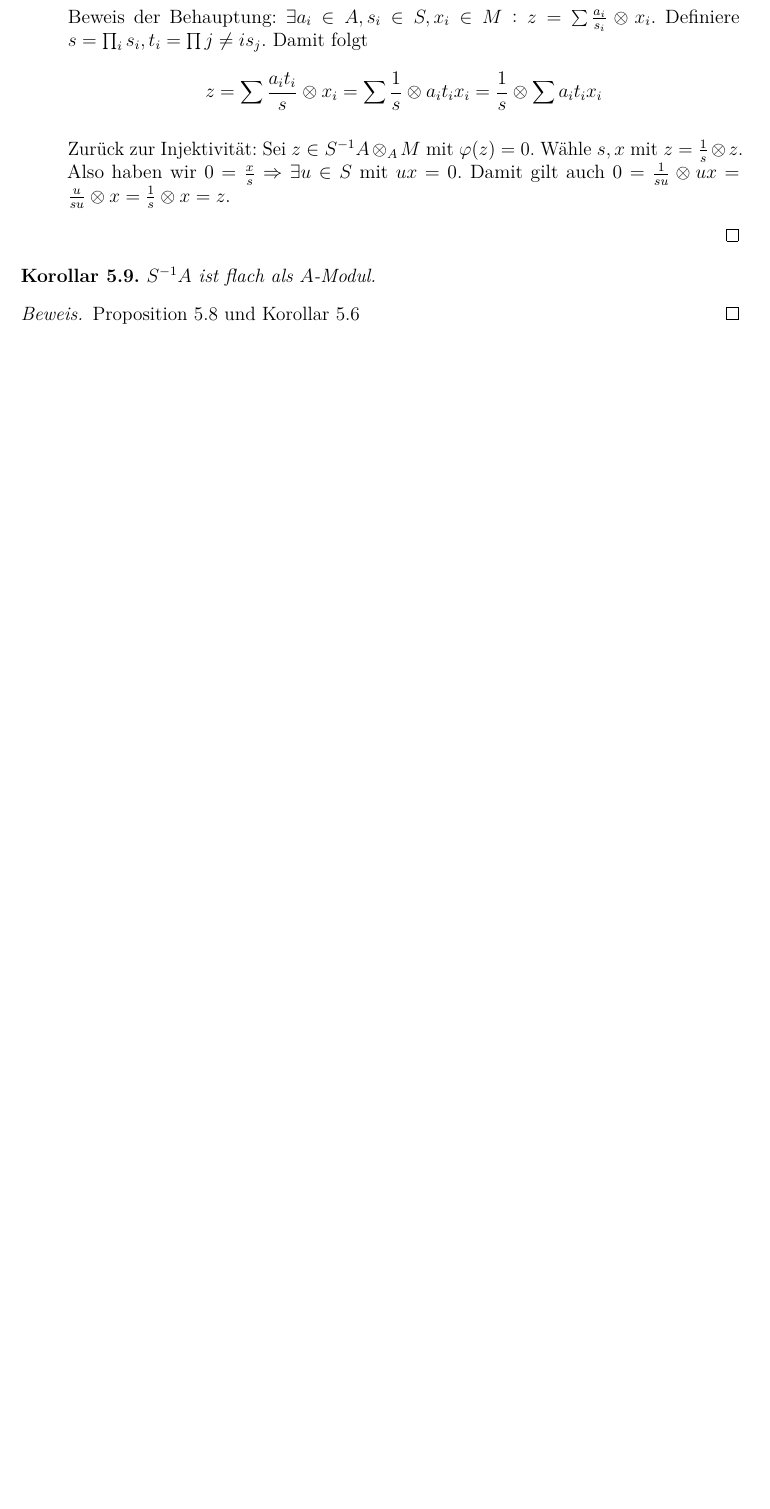
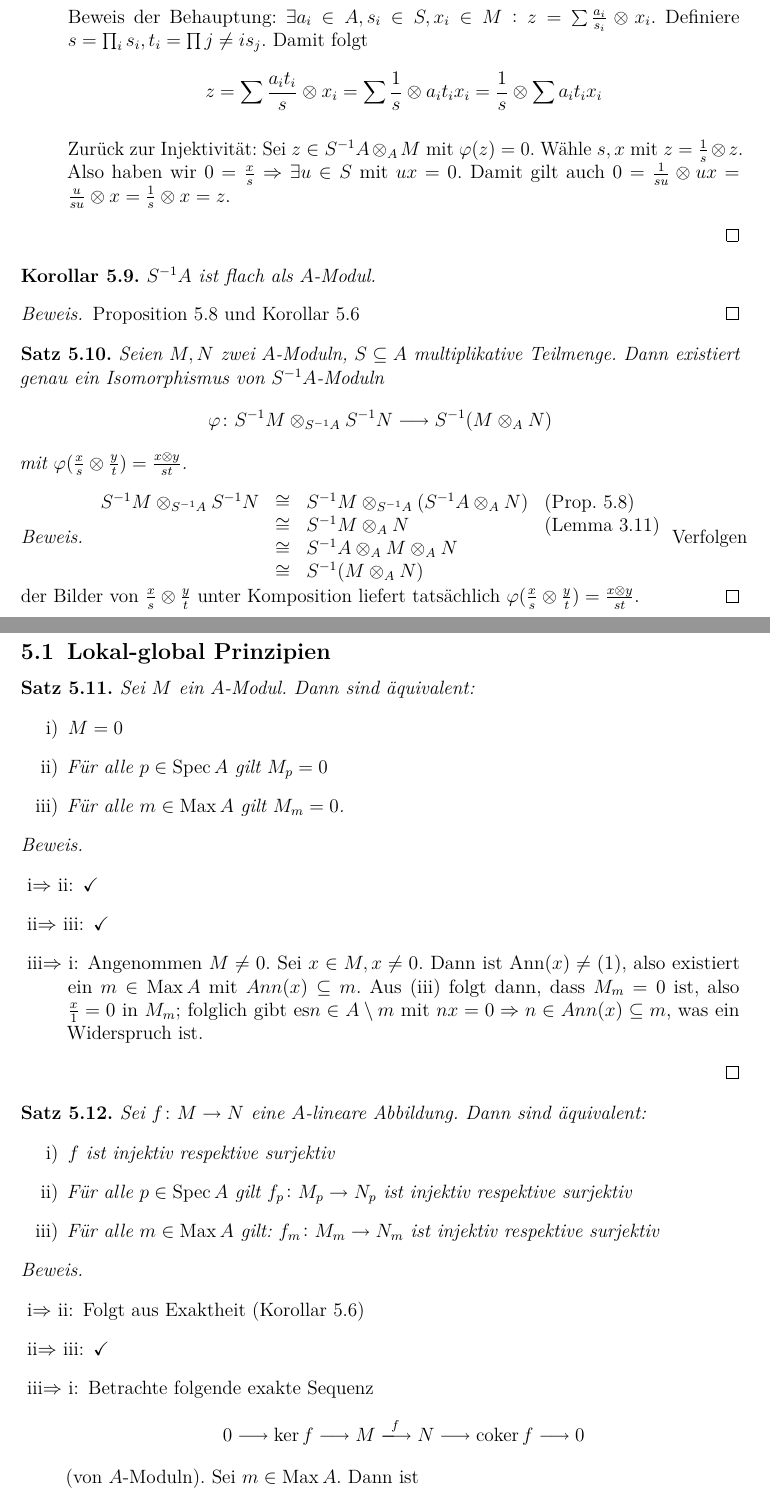
Before and after one commit to lkempf/AlgebraStroppel, a LaTeX document (algebraI.tex): part of page 42 of 42 before the commit and two parts of pages 42 and 43 of 44 after it, the two joined at a grey line, cut so that both start at the same text, the shorter picture padded with empty space. Compiled offline with pdfLaTeX.

Commit message:
Vorlesung vom 14.5.18 hinzugefügt

```diff
--- a/algebraI.tex
+++ b/algebraI.tex
@@ -1790,6 +1790,51 @@ Aus \ref{lem:4.22:a} und \ref{lem:4.22:b} folgen nun \ref{lem:4.22:i} und \ref{l
 	Proposition 5.8 und Korollar 5.6
 \end{proof}
 
-
-
-
+\begin{satz}
+	Seien $M,N$ zwei $A$-Moduln, $S\subseteq A$ multiplikative Teilmenge. Dann existiert genau ein Isomorphismus von $S^{-1}A$-Moduln
+	$$\phi\colon S^{-1}M\otimes_{S^{-1}A}S^{-1}N\longto S^{-1}(M\otimes_AN)$$
+	mit $\phi(\frac xs\otimes \frac yt) = \frac{x\otimes y}{st}$.
+\end{satz}
+\begin{proof}
+	$\begin{array}{rcll}
+		S^{-1}M\otimes_{S^{-1}A}S^{-1}N &\cong& S^{-1}M \otimes_{S^{-1}A}(S^{-1}A\otimes_AN) &\text{(Prop. 5.8)} \\
+		&\cong& S^{-1}M\otimes_A N &\text{(Lemma 3.11)}\\
+		&\cong& S^{-1}A\otimes_AM\otimes_AN& \\
+		&\cong& S^{-1}(M\otimes_AN)&
+	\end{array}$
+	Verfolgen der Bilder von $\frac xs\otimes \frac yt$ unter Komposition liefert tatsächlich $\phi(\frac xs\otimes \frac yt) = \frac{x\otimes y}{st}$.
+\end{proof}
+
+\subsection{Lokal-global Prinzipien}
+\begin{satz} Sei $M$ ein $A$-Modul. Dann sind äquivalent:
+	\begin{enumerate}
+		\item $M = 0$
+		\item Für alle $ p\in \Spec A$ gilt $M_p = 0$
+		\item Für alle $m \in\Max A$ gilt $M_m = 0$.
+	\end{enumerate}
+\end{satz}
+\begin{proof}
+	\leavevmode
+	\begin{description}
+		\item[i$\Rightarrow$ ii:] $\checkmark$
+		\item[ii$\Rightarrow$ iii:] $\checkmark$
+		\item[iii$\Rightarrow$ i:] Angenommen $M \neq 0$. Sei $x\in M, x \neq 0$. Dann ist $\Ann(x) \neq (1)$, also existiert ein $m\in \Max A$ mit $Ann(x)\subseteq m$. Aus (iii) folgt dann, dass $M_m = 0$ ist, also $\frac x1 = 0$ in $M_m$; folglich gibt es$n\in A\setminus m$ mit $ nx = 0\Rightarrow n\in Ann(x)\subseteq m$, was ein Widerspruch ist.
+	\end{description}
+\end{proof}
+
+\begin{satz} Sei $f\colon M\to N$ eine $A$-lineare Abbildung. Dann sind äquivalent:
+	\begin{enumerate}
+		\item $f$ ist injektiv respektive surjektiv
+		\item Für alle $p\in \Spec A$ gilt $f_p\colon M_p\to N_p$ ist injektiv respektive surjektiv
+		\item Für alle $m\in \Max A$ gilt: $f_m\colon M_m\to N_m$ ist injektiv respektive surjektiv
+	\end{enumerate}
+\end{satz}
+\begin{proof}
+	\leavevmode
+	\begin{description}
+		\item[i$\Rightarrow$ ii:] Folgt aus Exaktheit (Korollar 5.6)
+		\item[ii$\Rightarrow$ iii:] $\checkmark$
+		\item[iii$\Rightarrow$ i:] Betrachte folgende exakte Sequenz
+		$$0\longrightarrow \ker f \longrightarrow M \xlongrightarrow{f} N\longrightarrow \operatorname{coker} f \longrightarrow 0$$
+		(von $A$-Moduln). Sei $m\in \Max A$. Dann ist
+		$$0\longrightarrow (\ker f)_m \longrightarrow M_m \xlongrightarrow{f_m} N_m\longrightarrow (\operatorname{coker} f)_m \longrightarrow 0$$
@@ -1795,0 +1855 @@ Aus \ref{lem:4.22:a} und \ref{lem:4.22:b} folgen nun \ref{lem:4.22:i} und \ref{l
+		\item Für alle $m\in\Max A$ ist $M_m$ flacher $A_m$-Modul
```
Also changed, not shown: algebraI.tex (46 more changed lines).
